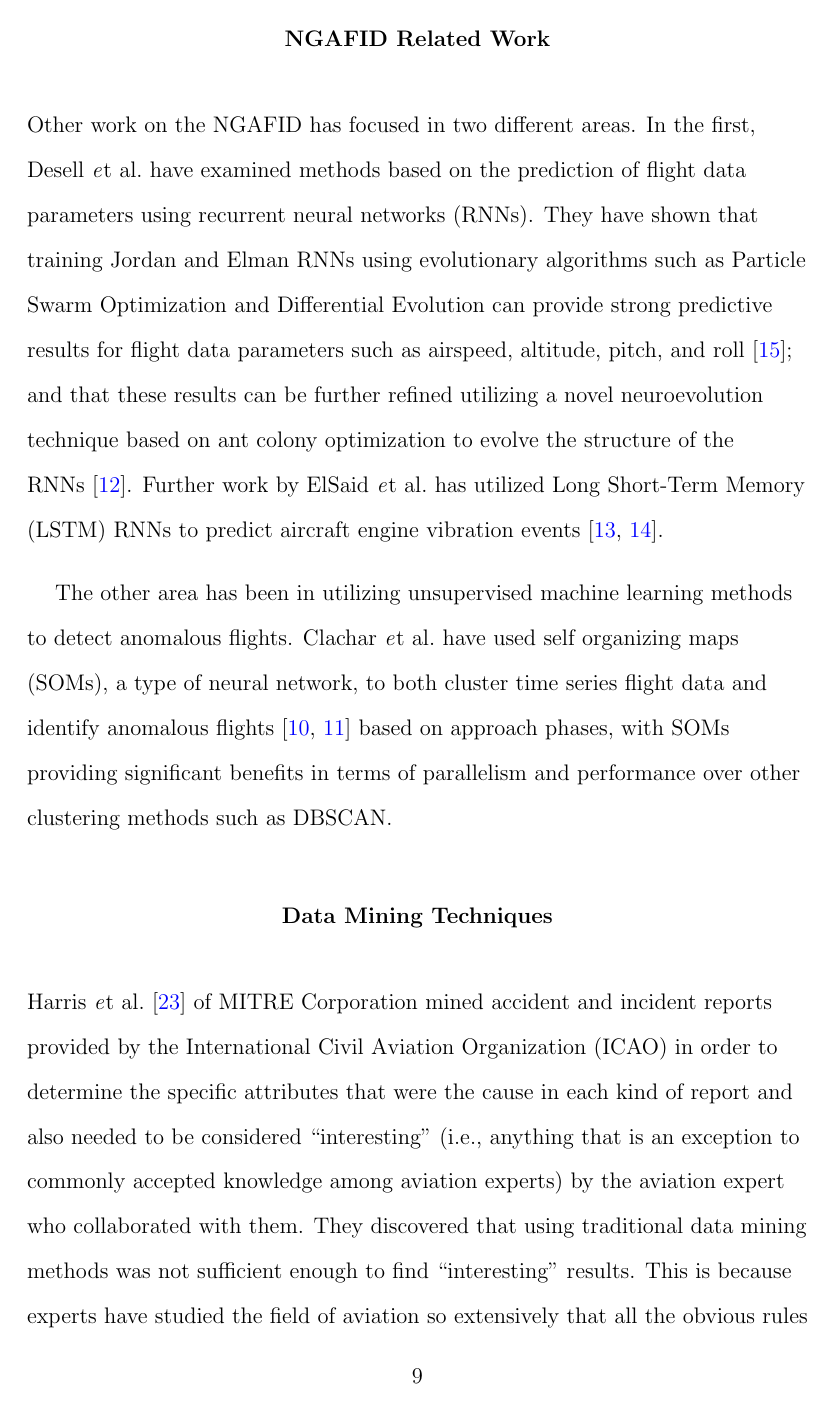
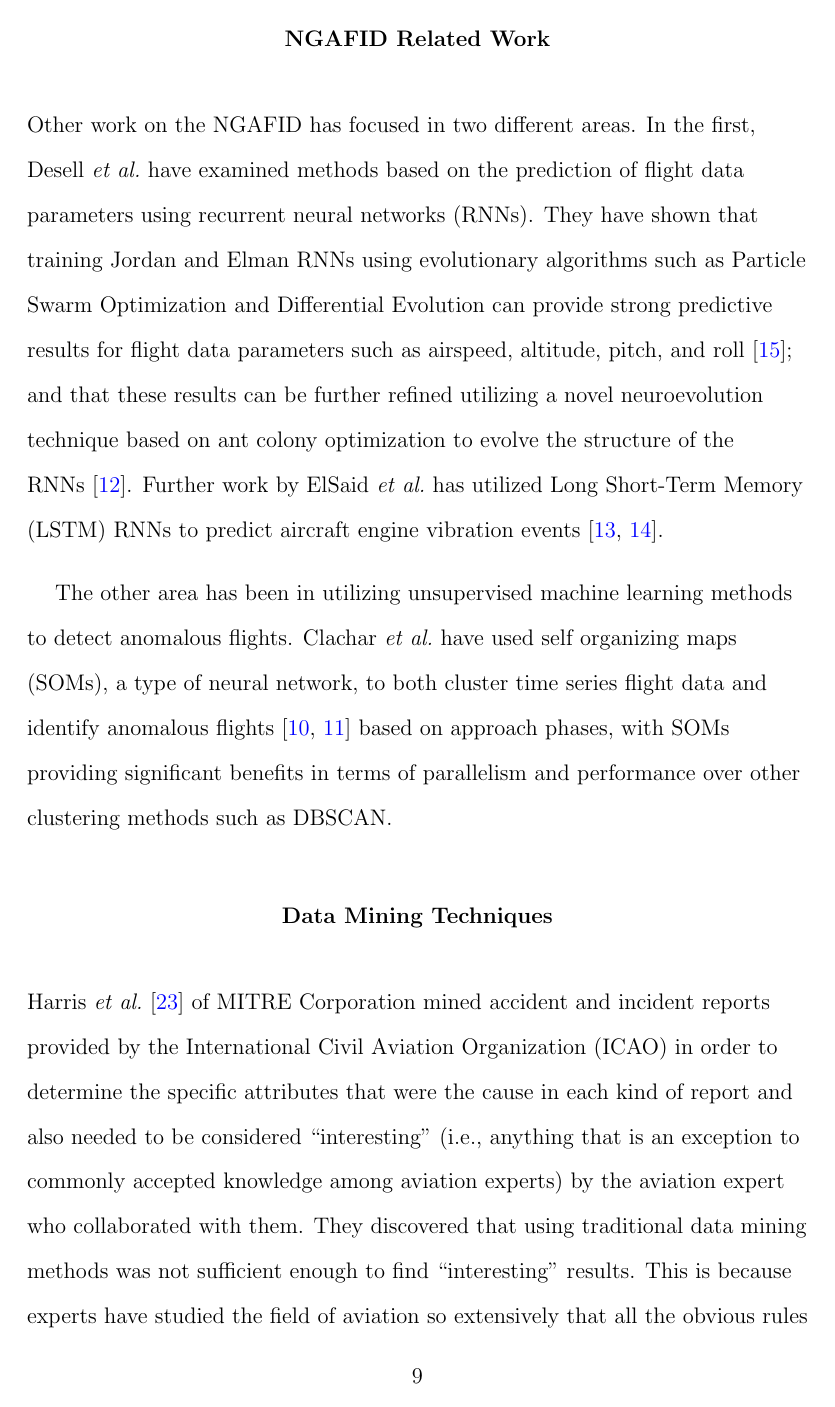
Before and after one commit to KeltonKarboviak/thesis, a LaTeX thesis (main.tex): page 21 of 72. Compiled offline with pdfLaTeX.

Commit message:
Fixed bug with only first letters being italicized

```diff
--- a/main.tex
+++ b/main.tex
@@ -55,9 +55,9 @@
 
 % Custom Commands
 \newcommand\abs[1]{\left|\,#1\,\right|}
-\newcommand{\eg}{{\textit e.g.}}
-\newcommand{\ie}{{\textit i.e.}}
-\newcommand{\etal}{{\textit et al.}}
+\newcommand{\eg}{\textit{e.g.}}
+\newcommand{\ie}{\textit{i.e.}}
+\newcommand{\etal}{\textit{et al.}}
 \newcommand{\var}[1]{\textit{#1}} % For use in algorithmic environments
 \renewcommand{\arraystretch}{1.3} % Increases spacing between rows in tables
 
```
